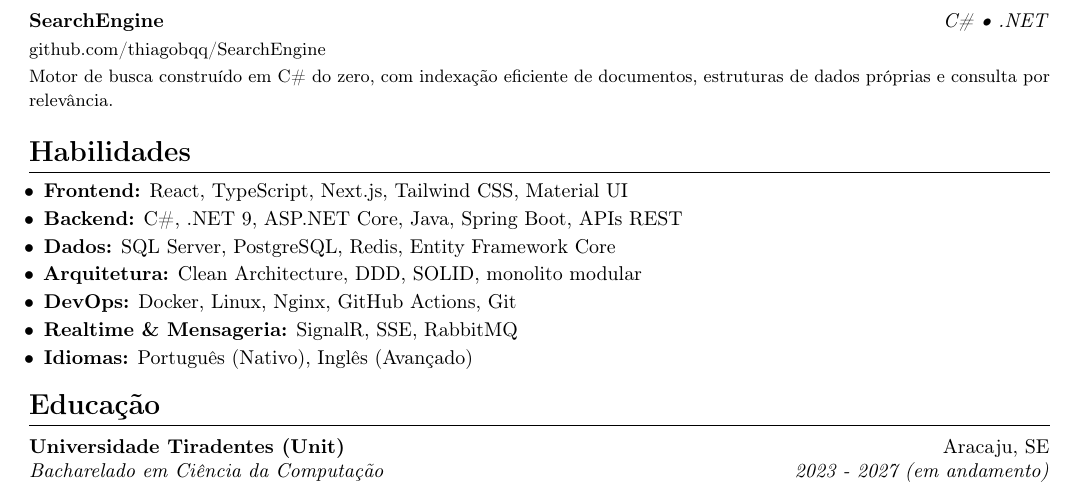
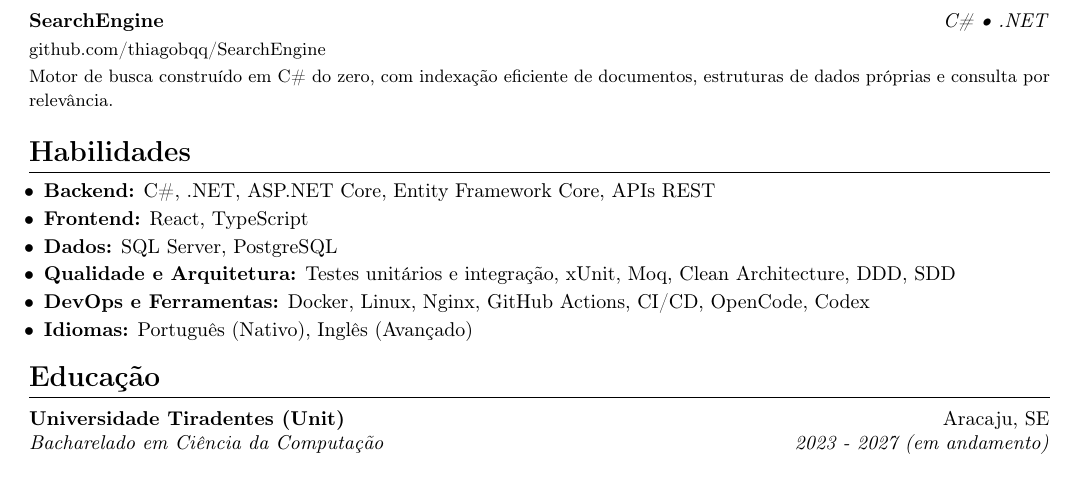
Before and after one commit to thiagobqq/curriculo, a LaTeX CV (resumes/pt-br/curriculo-fullstack.tex): part of the page, cut so that both start at the same text. Compiled offline with pdfLaTeX.

Commit message:
update skills section

```diff
--- a/resumes/pt-br/curriculo-fullstack.tex
+++ b/resumes/pt-br/curriculo-fullstack.tex
@@ -141,12 +141,11 @@
 
 \section{Habilidades}
     \begin{itemize}
-        \item \textbf{Frontend:} React, TypeScript, Next.js, Tailwind CSS, Material UI
-        \item \textbf{Backend:} C\#, .NET 9, ASP.NET Core, Java, Spring Boot, APIs REST
-        \item \textbf{Dados:} SQL Server, PostgreSQL, Redis, Entity Framework Core
-        \item \textbf{Arquitetura:} Clean Architecture, DDD, SOLID, monolito modular
-        \item \textbf{DevOps:} Docker, Linux, Nginx, GitHub Actions, Git
-        \item \textbf{Realtime \& Mensageria:} SignalR, SSE, RabbitMQ
+        \item \textbf{Backend:} C\#, .NET, ASP.NET Core, Entity Framework Core, APIs REST
+        \item \textbf{Frontend:} React, TypeScript
+        \item \textbf{Dados:} SQL Server, PostgreSQL
+        \item \textbf{Qualidade e Arquitetura:} Testes unitários e integração, xUnit, Moq, Clean Architecture, DDD, SDD
+        \item \textbf{DevOps e Ferramentas:} Docker, Linux, Nginx, GitHub Actions, CI/CD, OpenCode, Codex
         \item \textbf{Idiomas:} Português (Nativo), Inglês (Avançado)
     \end{itemize}
 
```
